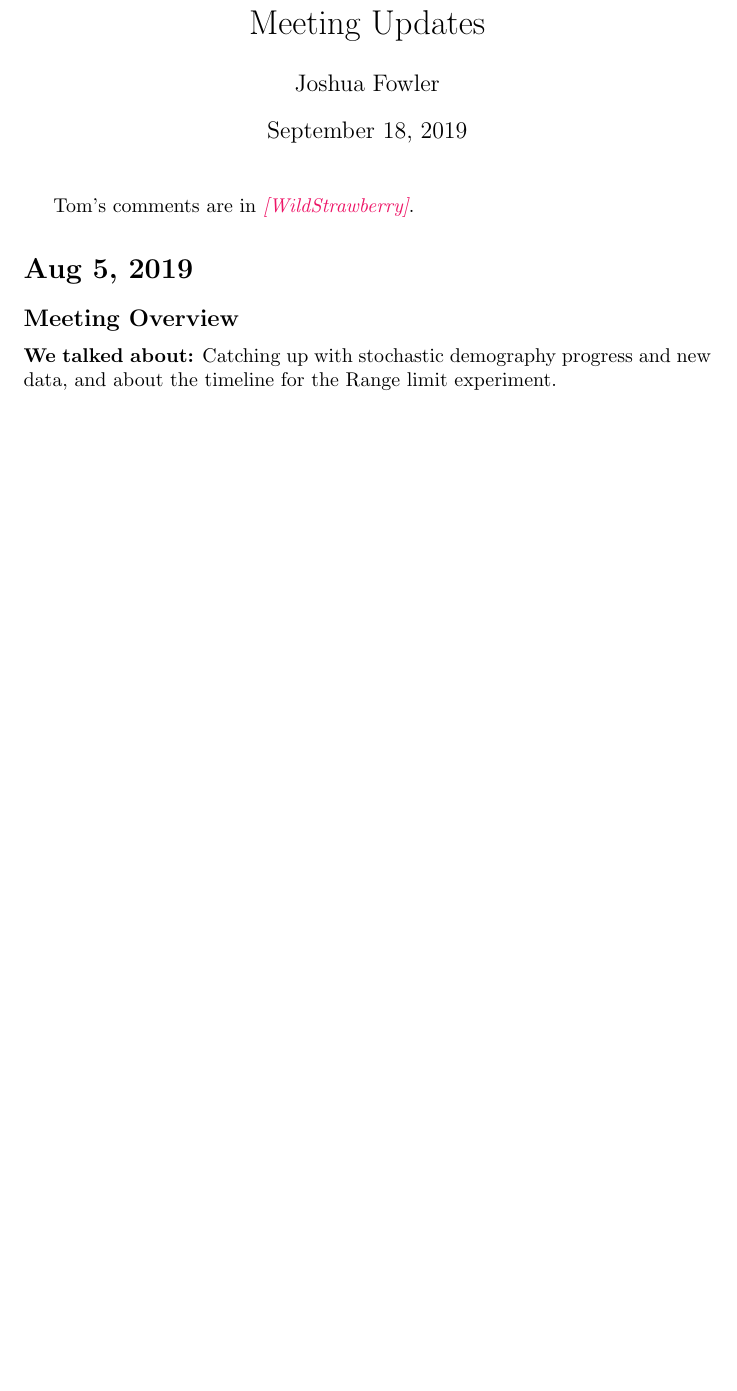
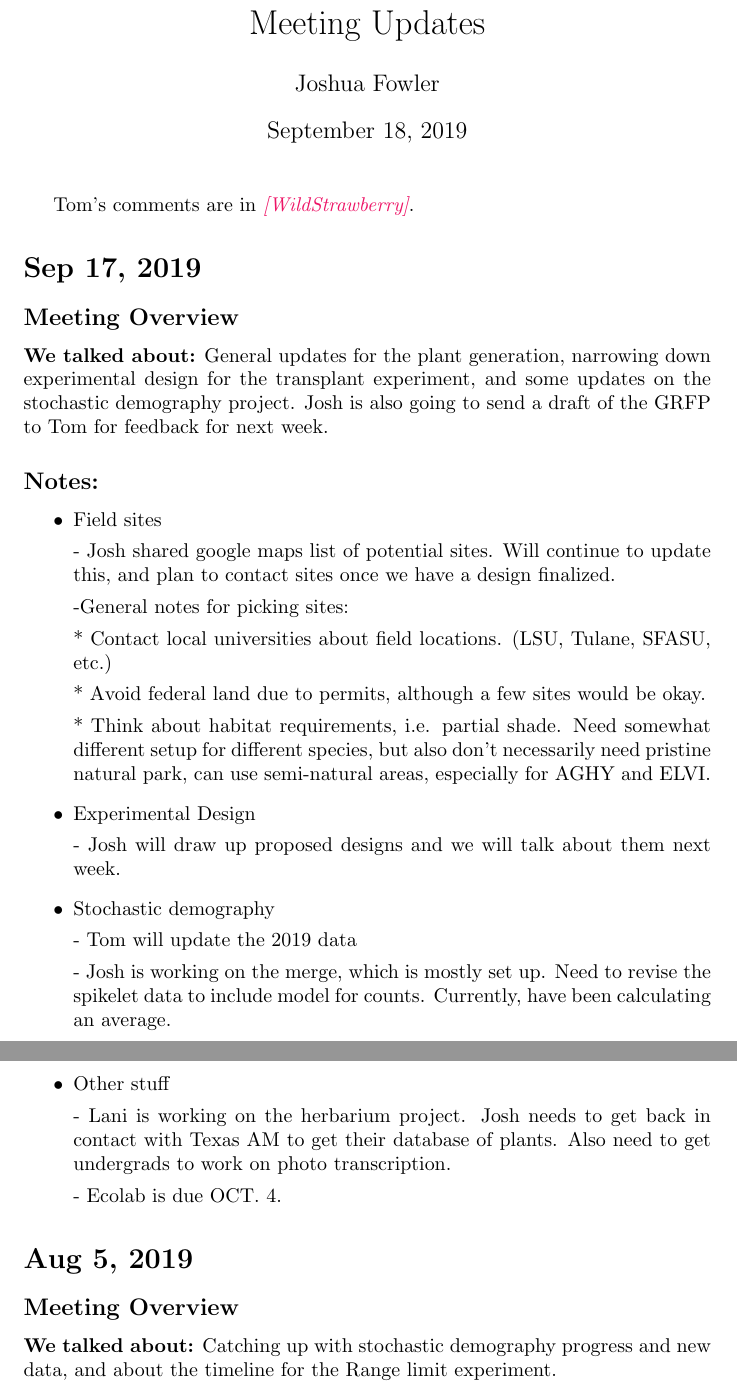
Before and after one commit to joshuacfowler/Endodemog_2019, a LaTeX document (MeetingUpdates.tex): part of page 1 of 23 before the commit and two parts of pages 1 and 2 of 24 after it, the two joined at a grey line, cut so that both start at the same text, the shorter picture padded with empty space. Compiled offline with pdfLaTeX.

Commit message:
meeting update Sep 17

```diff
--- a/MeetingUpdates.tex
+++ b/MeetingUpdates.tex
@@ -12,6 +12,44 @@
 %\SweaveOpts{concordance=TRUE}
   \maketitle
   Tom's comments are in \tom{WildStrawberry}.
+
+ \section*{Sep 17, 2019}
+ \subsection*{Meeting Overview}
+ \textbf{We talked about:}
+ General updates for the plant generation, narrowing down experimental design for the transplant experiment, and some updates on the stochastic demography project. Josh is also going to send a draft of the GRFP to Tom for feedback for next week.
+
+ \subsection*{Notes:}
+ \begin{itemize}
+ \item{Field sites}
+
+ - Josh shared google maps list of potential sites. Will continue to update this, and plan to contact sites once we have a design finalized.
+
+ -General notes for picking sites:
+
+ * Contact local universities about field locations. (LSU, Tulane, SFASU, etc.)
+
+ * Avoid federal land due to permits, although a few sites would be okay.
+
+ * Think about habitat requirements, i.e. partial shade. Need somewhat different setup for different species, but also don't necessarily need pristine natural park, can use semi-natural areas, especially for AGHY and ELVI.
+
+ \item{Experimental Design}
+
+ - Josh will draw up proposed designs and we will talk about them next week.
+
+
+ \item{Stochastic demography}
+
+ - Tom will update the 2019 data
+
+ - Josh is working on the merge, which is mostly set up. Need to revise the spikelet data to include model for counts. Currently, have been calculating an average.
+
+ \item{Other stuff}
+
+ - Lani is working on the herbarium project. Josh needs to get back in contact with Texas AM to get their database of plants. Also need to get undergrads to work on photo transcription.
+
+ - Ecolab is due OCT. 4.
+
+ \end{itemize}
 
 \section*{Aug 5, 2019}
 \subsection*{Meeting Overview}
```
Also changed, not shown: 1 other file.
